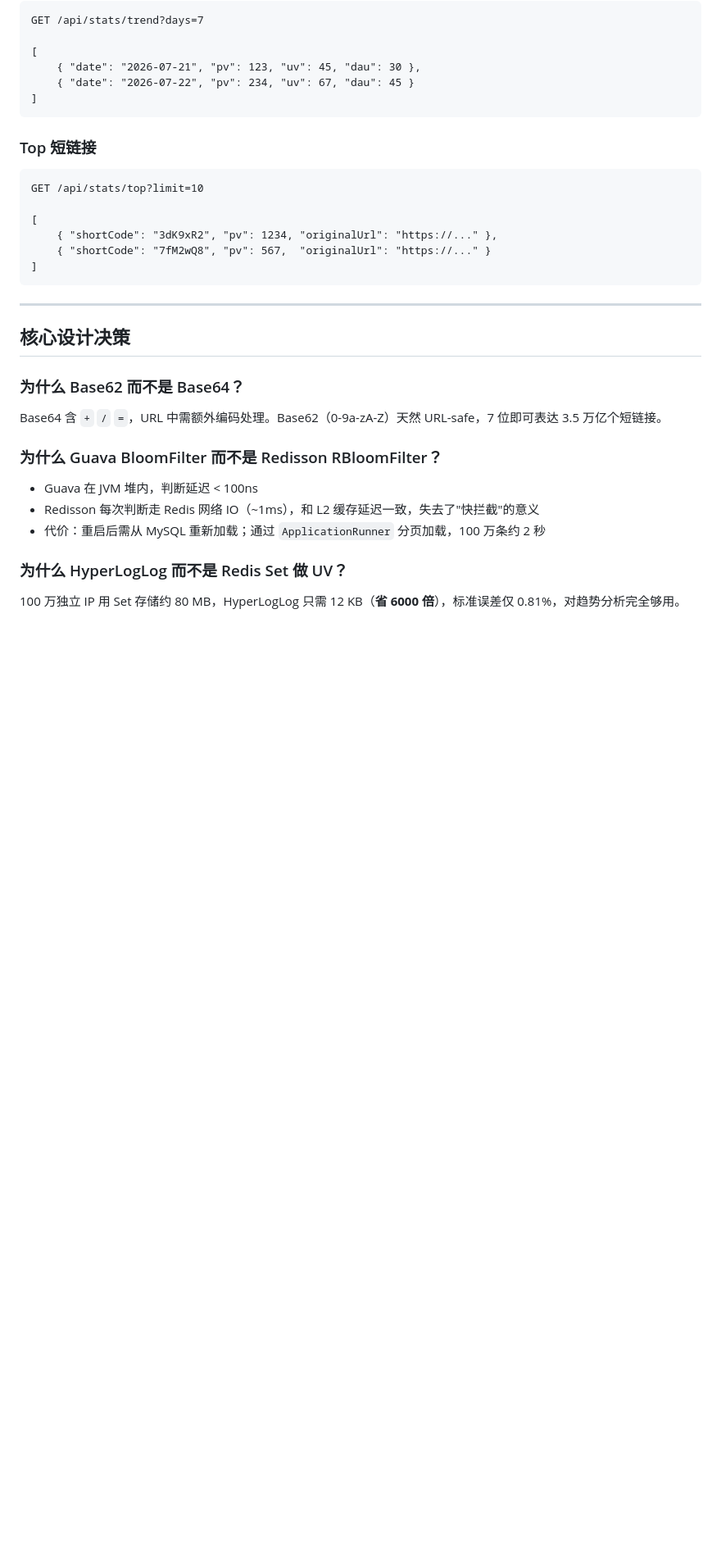
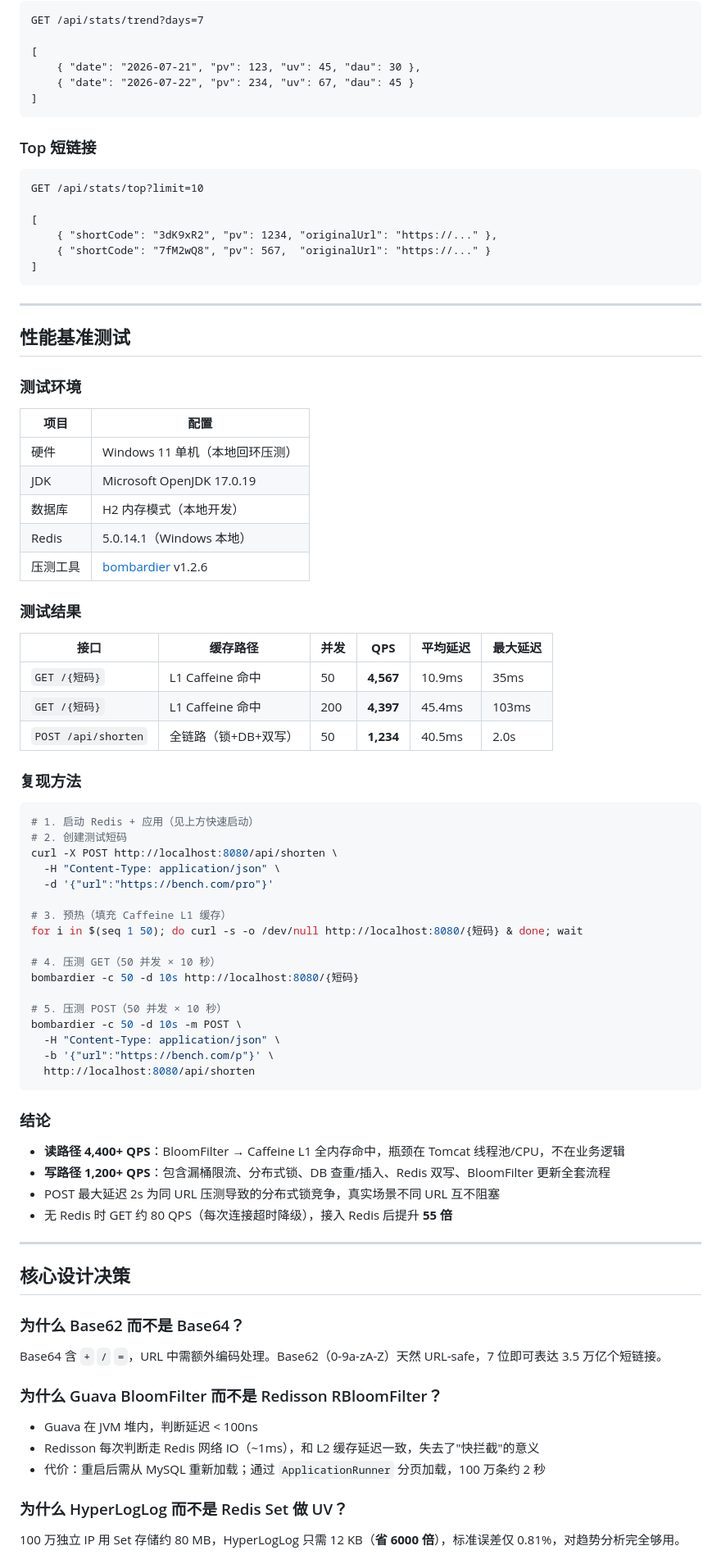
Before and after one commit to 2300867724/zbhigh-concurrency-short-link, a Markdown page: README.md, the part around the change. Shown at 82% size. Rendered like a GitHub page; blank space fills up the shorter version.

Commit message:
docs: 添加性能基准测试章节（bombardier 实测数据）

````diff
--- a/README.md
+++ b/README.md
@@ -268,6 +268,57 @@ GET /api/stats/top?limit=10
 
 ---
 
+## 性能基准测试
+
+### 测试环境
+
+| 项目 | 配置 |
+|------|------|
+| 硬件 | Windows 11 单机（本地回环压测） |
+| JDK | Microsoft OpenJDK 17.0.19 |
+| 数据库 | H2 内存模式（本地开发） |
+| Redis | 5.0.14.1（Windows 本地） |
+| 压测工具 | [bombardier](https://github.com/codesenberg/bombardier) v1.2.6 |
+
+### 测试结果
+
+| 接口 | 缓存路径 | 并发 | **QPS** | 平均延迟 | 最大延迟 |
+|------|---------|------|---------|---------|---------|
+| `GET /{短码}` | L1 Caffeine 命中 | 50 | **4,567** | 10.9ms | 35ms |
+| `GET /{短码}` | L1 Caffeine 命中 | 200 | **4,397** | 45.4ms | 103ms |
+| `POST /api/shorten` | 全链路（锁+DB+双写） | 50 | **1,234** | 40.5ms | 2.0s |
+
+### 复现方法
+
+```bash
+# 1. 启动 Redis + 应用（见上方快速启动）
+# 2. 创建测试短码
+curl -X POST http://localhost:8080/api/shorten \
+  -H "Content-Type: application/json" \
+  -d '{"url":"https://bench.com/pro"}'
+
+# 3. 预热（填充 Caffeine L1 缓存）
+for i in $(seq 1 50); do curl -s -o /dev/null http://localhost:8080/{短码} & done; wait
+
+# 4. 压测 GET（50 并发 × 10 秒）
+bombardier -c 50 -d 10s http://localhost:8080/{短码}
+
+# 5. 压测 POST（50 并发 × 10 秒）
+bombardier -c 50 -d 10s -m POST \
+  -H "Content-Type: application/json" \
+  -b '{"url":"https://bench.com/p"}' \
+  http://localhost:8080/api/shorten
+```
+
+### 结论
+
+- **读路径 4,400+ QPS**：BloomFilter → Caffeine L1 全内存命中，瓶颈在 Tomcat 线程池/CPU，不在业务逻辑
+- **写路径 1,200+ QPS**：包含漏桶限流、分布式锁、DB 查重/插入、Redis 双写、BloomFilter 更新全套流程
+- POST 最大延迟 2s 为同 URL 压测导致的分布式锁竞争，真实场景不同 URL 互不阻塞
+- 无 Redis 时 GET 约 80 QPS（每次连接超时降级），接入 Redis 后提升 **55 倍**
+
+---
+
 ## 核心设计决策
 
 ### 为什么 Base62 而不是 Base64？
````
